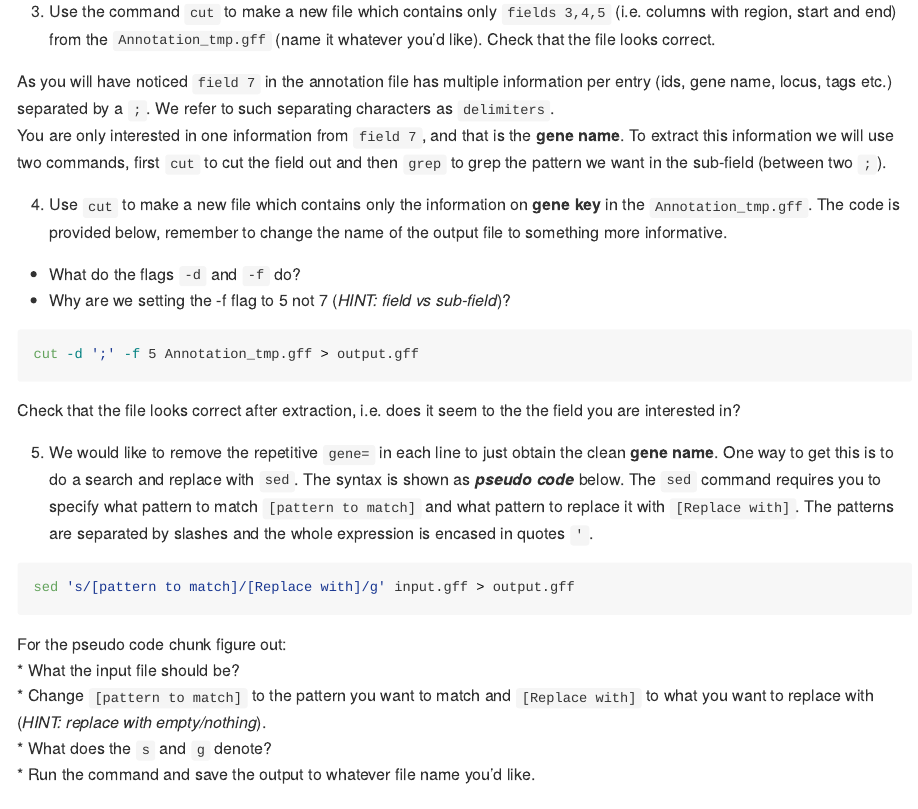
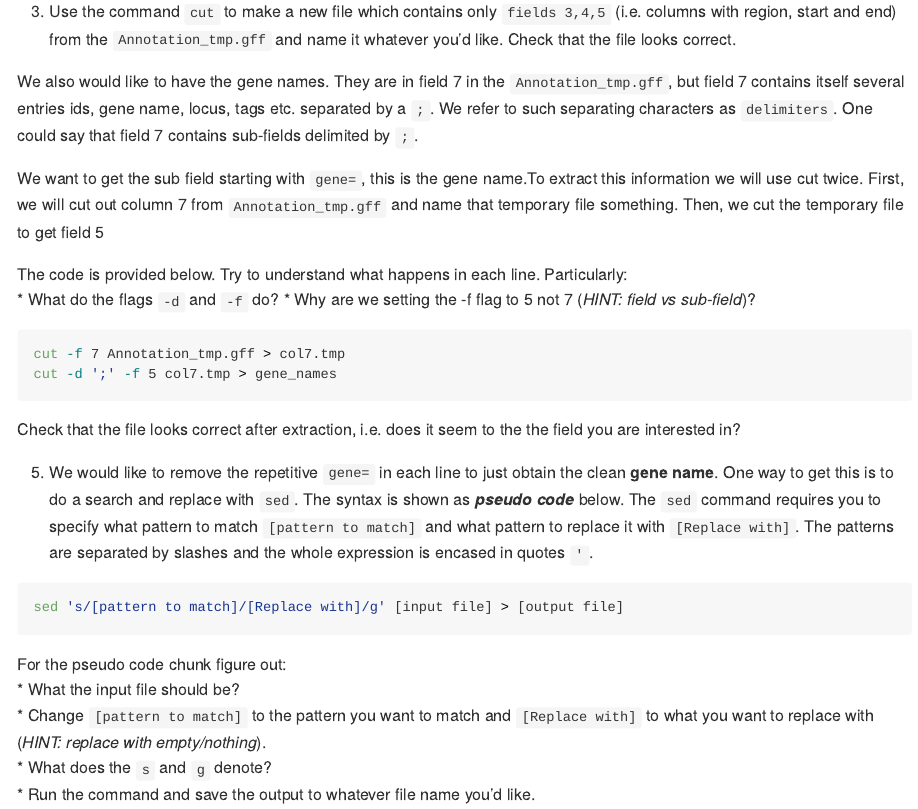
Before and after one commit to Center-for-Health-Data-Science/Just-Bash-It, an R Markdown document (Just_Bash_It_Exercises.Rmd): the page in a window 1100 px wide, from 3960 px down. The pictures show the output file Just_Bash_It_Exercises.md that the author committed with the source, drawn offline in the style of GitHub.

Commit message:
update ex4 text

````diff
--- a/Just_Bash_It_Exercises.Rmd
+++ b/Just_Bash_It_Exercises.Rmd
@@ -144,18 +144,20 @@ sed '[number first line],[number last line]d' Annotation.gff > Annotation_tmp.gf
 Have a look at the `Annotation_tmp.gff`. Does it look correct now, i.e. no headers with hastags? And does it have number of lines you expect it to have?
 
 
-3. Use the command `cut` to make a new file which contains only `fields 3,4,5` (i.e. columns with region, start and end) from the `Annotation_tmp.gff` (name it whatever you'd like). Check that the file looks correct.
+3. Use the command `cut` to make a new file which contains only `fields 3,4,5` (i.e. columns with region, start and end) from the `Annotation_tmp.gff` and name it whatever you'd like. Check that the file looks correct.
 
-As you will have noticed `field 7` in the annotation file has multiple information per entry (ids, gene name, locus, tags etc.) separated by a `;`. We refer to such separating characters as `delimiters`.
-You are only interested in one information from `field 7`, and that is the **gene name**. To extract this information we will use two commands, first `cut` to cut the field out and then `grep` to grep the pattern we want in the sub-field (between two `;`).
+We also would like to have the gene names. They are in field 7  in the `Annotation_tmp.gff`, but field 7 contains itself several entries ids, gene name, locus, tags etc. separated by a `;`. We refer to such separating characters as `delimiters`. One could say that field 7 contains sub-fields delimited by `;`.
 
-4. Use `cut` to make a new file which contains only the information on **gene key** in the `Annotation_tmp.gff`.  The code is provided below, remember to change the name of the output file to something more informative.
+We want to get the sub field starting with `gene=`, this is the gene name.To extract this information we will use cut twice. First, we will cut out column 7 from `Annotation_tmp.gff` and name that temporary file something. Then, we cut the temporary file to get field 5
+
+The code is provided below. Try to understand what happens in each line. Particularly:
   * What do the flags `-d` and `-f` do?
   * Why are we setting the -f flag to 5 not 7 (*HINT: field vs sub-field*)?
 
 
 ```{bash, engine="sh", eval=FALSE}
-cut -d ';' -f 5 Annotation_tmp.gff > output.gff
+cut -f 7 Annotation_tmp.gff > col7.tmp
+cut -d ';' -f 5 col7.tmp > gene_names
 ```
 
 Check that the file looks correct after extraction, i.e. does it seem to the the field you are interested in?
@@ -163,7 +165,7 @@ Check that the file looks correct after extraction, i.e. does it seem to the the
 5. We would like to remove the repetitive `gene=` in each line to just obtain the clean **gene name**. One way to get this is to do a search and replace with `sed `. The syntax is shown as ***pseudo code*** below. The `sed ` command requires you to specify what pattern to match `[pattern to match]` and what pattern to replace it with `[Replace with]`. The patterns are separated by slashes and the whole expression is encased in quotes `'`.
 
 ```{bash, engine="sh", eval=FALSE}
-sed 's/[pattern to match]/[Replace with]/g' input.gff > output.gff
+sed 's/[pattern to match]/[Replace with]/g' [input file] > [output file]
 ```
 
 For the pseudo code chunk figure out:
````
Also changed, not shown: Just_Bash_It_Exercises.md.
